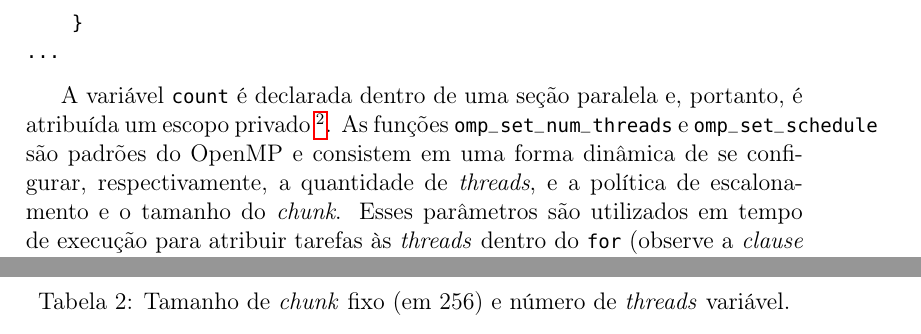
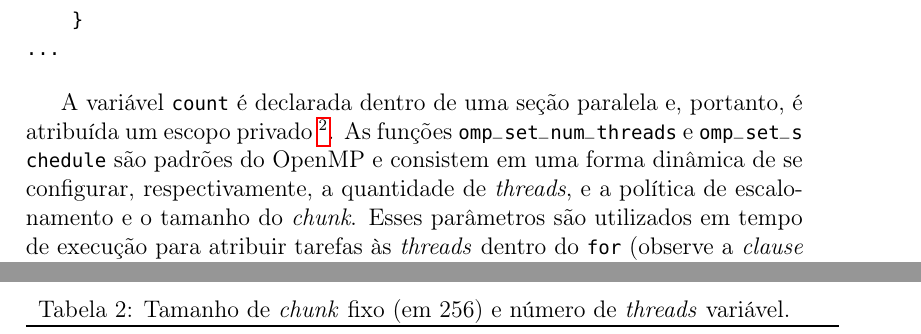
Before and after one commit to alexandrelucchesi/parallel-programming-ex02, a LaTeX document (report/report.tex): two parts of pages 5 and 8 of 9, joined at a grey line, cut so that both start at the same text. Compiled offline with pdfLaTeX.

Commit message:
Minor formatting fixes on the report.

```diff
--- a/report/report.tex
+++ b/report/report.tex
@@ -164,7 +164,7 @@ estratégia de paralelização adotada:
 A variável \texttt{count} é declarada dentro de uma seção paralela e, portanto,
 é atribuída um escopo privado~\footnote{Poderia-se declarar esse escopo via
 \textit{clauses} dentro do \texttt{pragma}.}. As funções
-\texttt{omp\_set\_num\_threads} e \texttt{omp\_set\_schedule} são padrões do
+\texttt{omp\_set\_num\_threads} e \texttt{omp\_set\_s\\chedule} são padrões do
 OpenMP e consistem em uma forma dinâmica de se configurar, respectivamente, a
 quantidade de \textit{threads}, e a política de escalonamento e o tamanho do
 \textit{chunk}. Esses parâmetros são utilizados em tempo de execução para
```
Also changed, not shown: report/report.pdf, report/report.tex (3 more changed lines), 1 other file.
